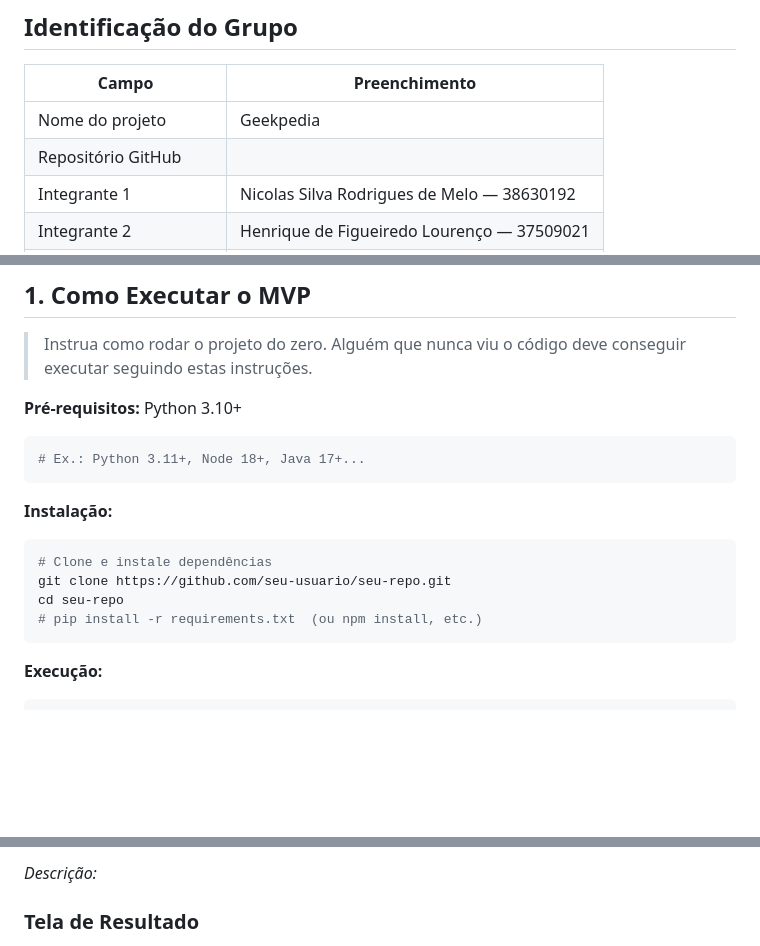
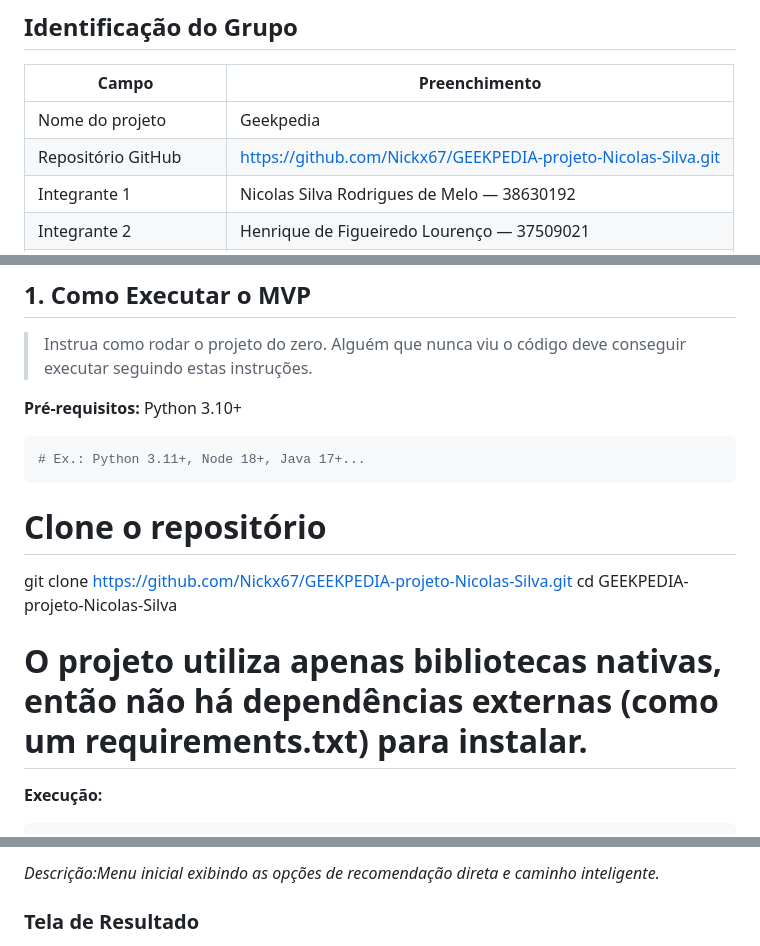
Before and after one commit to Nickx67/GEEKPEDIA-projeto-Nicolas-Silva, a Markdown page: GeekPedia/docs/E3_Template-Nicolas-Henrique.md, 3 parts joined by grey strips. GitHub-like rendering; blank space fills up the shorter version.

````diff
--- a/GeekPedia/docs/E3_Template-Nicolas-Henrique.md
+++ b/GeekPedia/docs/E3_Template-Nicolas-Henrique.md
@@ -11,7 +11,7 @@
 | Campo | Preenchimento |
 |-------|---------------|
 | Nome do projeto | Geekpedia|
-| Repositório GitHub | |
+| Repositório GitHub | https://github.com/Nickx67/GEEKPEDIA-projeto-Nicolas-Silva.git|
 | Integrante 1 | Nicolas Silva Rodrigues de Melo — 38630192 |
 | Integrante 2 | Henrique de Figueiredo Lourenço — 37509021 |
 | Integrante 3 *(se houver)* | Nome — RA |
@@ -29,14 +29,11 @@
 # Ex.: Python 3.11+, Node 18+, Java 17+...
 ```
 
-**Instalação:**
+# Clone o repositório
+git clone https://github.com/Nickx67/GEEKPEDIA-projeto-Nicolas-Silva.git
+cd GEEKPEDIA-projeto-Nicolas-Silva
 
-```bash
-# Clone e instale dependências
-git clone https://github.com/seu-usuario/seu-repo.git
-cd seu-repo
-# pip install -r requirements.txt  (ou npm install, etc.)
-```
+# O projeto utiliza apenas bibliotecas nativas, então não há dependências externas (como um requirements.txt) para instalar.
 
 **Execução:**
 
@@ -132,5 +129,6 @@ GeekPedia/
 
-*Descrição:*
+*Descrição:Menu inicial exibindo as opções de recomendação direta e caminho inteligente.*
+
 
 ### Tela de Resultado
 
````
Also changed, not shown: other parts of GeekPedia/docs/E3_Template-Nicolas-Henrique.md (+38 -26 lines).
